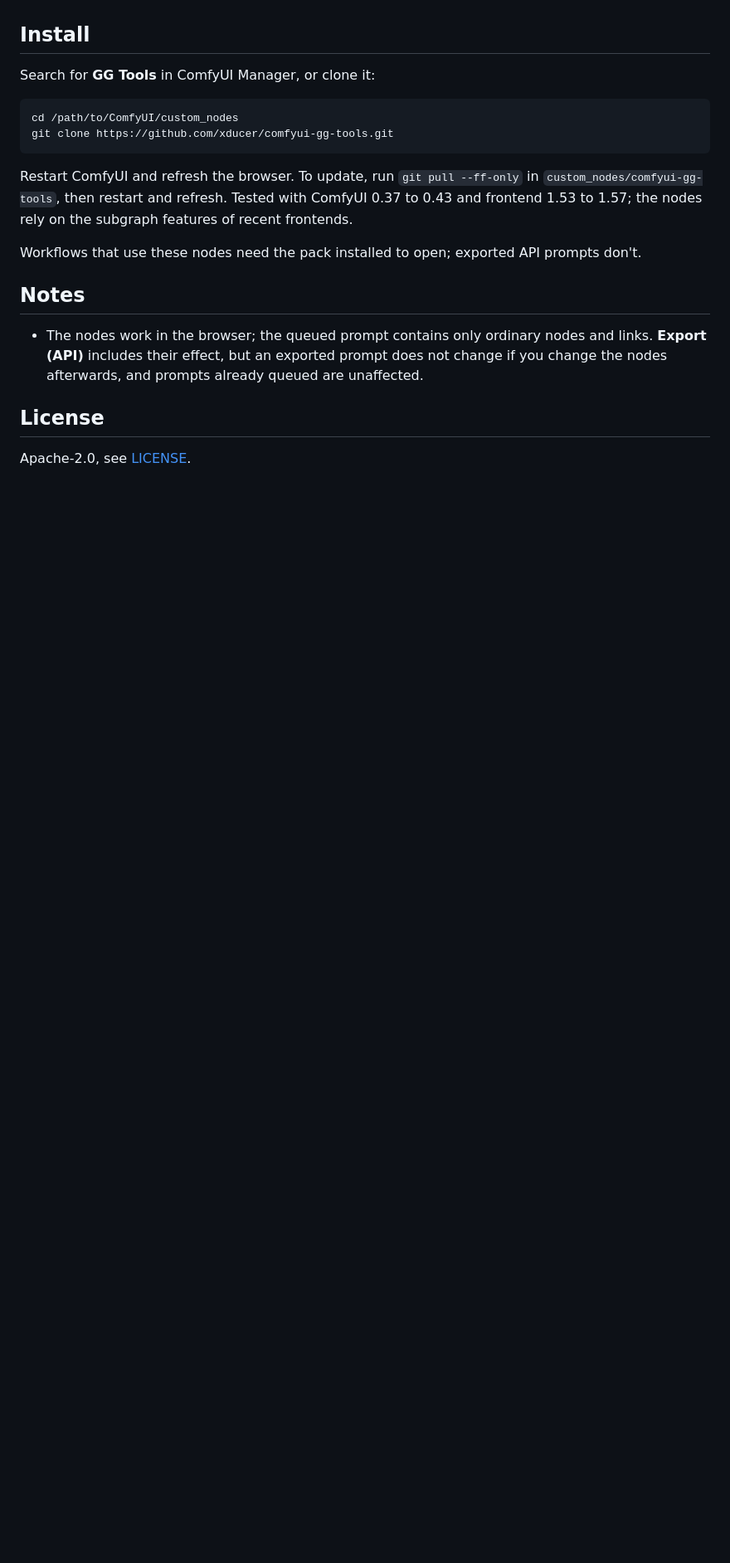
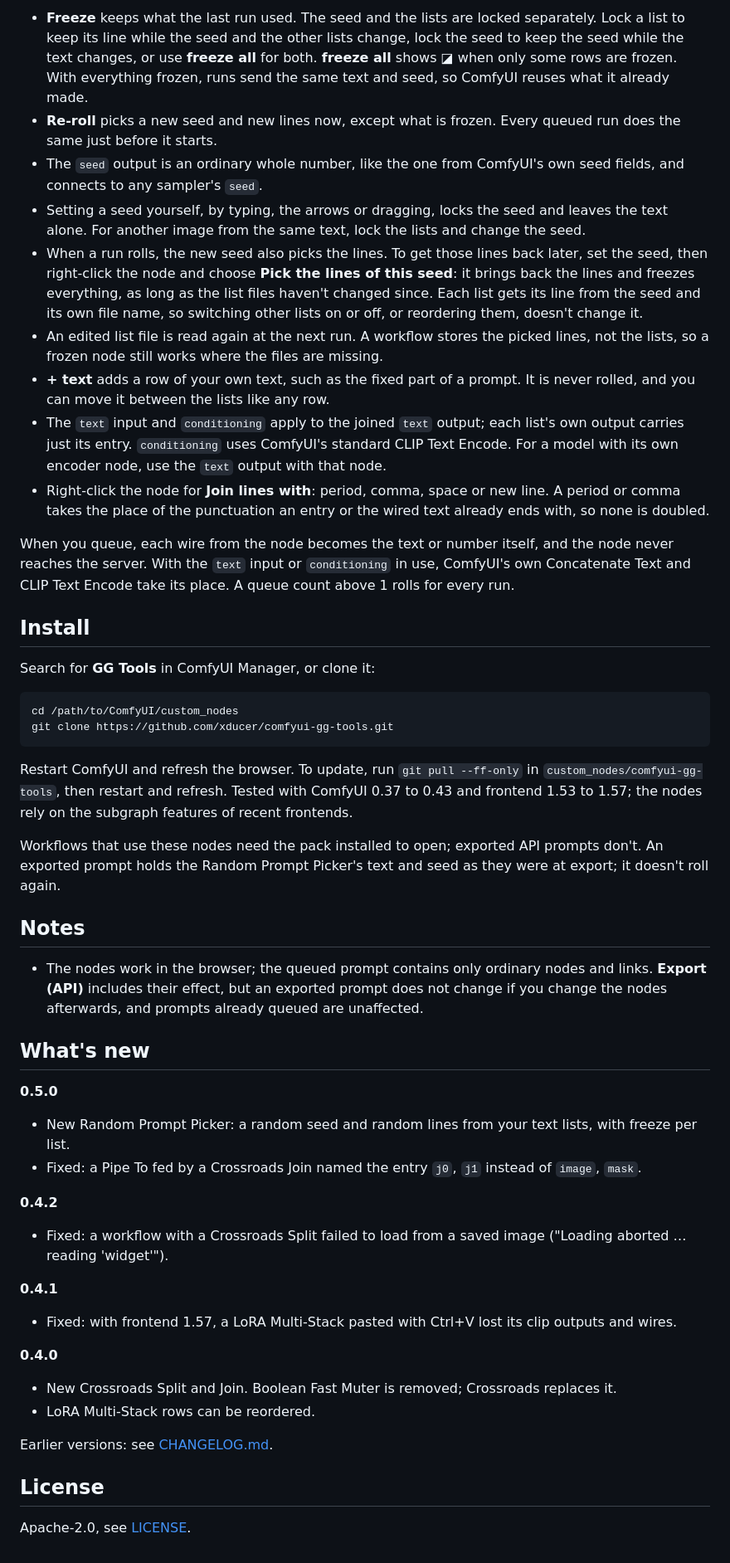
Before and after one commit to xducer/comfyui-gg-tools, a Markdown page: README.md, the part around one of its changes. Shown at 83% size. Drawn GitHub-style; blank space fills up the shorter version.

```diff
--- a/README.md
+++ b/README.md
@@ -110,3 +130,15 @@ When you queue, the Split and Join are compiled out: the selected path is wired
+- **Freeze** keeps what the last run used. The seed and the lists are locked separately. Lock a list to keep its line while the seed and the other lists change, lock the seed to keep the seed while the text changes, or use **freeze all** for both. **freeze all** shows ◪ when only some rows are frozen. With everything frozen, runs send the same text and seed, so ComfyUI reuses what it already made.
+- **Re-roll** picks a new seed and new lines now, except what is frozen. Every queued run does the same just before it starts.
+- The `seed` output is an ordinary whole number, like the one from ComfyUI's own seed fields, and connects to any sampler's `seed`.
+- Setting a seed yourself, by typing, the arrows or dragging, locks the seed and leaves the text alone. For another image from the same text, lock the lists and change the seed.
+- When a run rolls, the new seed also picks the lines. To get those lines back later, set the seed, then right-click the node and choose **Pick the lines of this seed**: it brings back the lines and freezes everything, as long as the list files haven't changed since. Each list gets its line from the seed and its own file name, so switching other lists on or off, or reordering them, doesn't change it.
+- An edited list file is read again at the next run. A workflow stores the picked lines, not the lists, so a frozen node still works where the files are missing.
+- **+ text** adds a row of your own text, such as the fixed part of a prompt. It is never rolled, and you can move it between the lists like any row.
+- The `text` input and `conditioning` apply to the joined `text` output; each list's own output carries just its entry. `conditioning` uses ComfyUI's standard CLIP Text Encode. For a model with its own encoder node, use the `text` output with that node.
+- Right-click the node for **Join lines with**: period, comma, space or new line. A period or comma takes the place of the punctuation an entry or the wired text already ends with, so none is doubled.
+
+When you queue, each wire from the node becomes the text or number itself, and the node never reaches the server. With the `text` input or `conditioning` in use, ComfyUI's own Concatenate Text and CLIP Text Encode take its place. A queue count above 1 rolls for every run.
+
 ## Install
 
 Search for **GG Tools** in ComfyUI Manager, or clone it:
@@ -118,12 +150,30 @@ git clone https://github.com/xducer/comfyui-gg-tools.git
 
 Restart ComfyUI and refresh the browser. To update, run `git pull --ff-only` in `custom_nodes/comfyui-gg-tools`, then restart and refresh. Tested with ComfyUI 0.37 to 0.43 and frontend 1.53 to 1.57; the nodes rely on the subgraph features of recent frontends.
 
-Workflows that use these nodes need the pack installed to open; exported API prompts don't.
+Workflows that use these nodes need the pack installed to open; exported API prompts don't. An exported prompt holds the Random Prompt Picker's text and seed as they were at export; it doesn't roll again.
 
 ## Notes
 
 - The nodes work in the browser; the queued prompt contains only ordinary nodes and links. **Export (API)** includes their effect, but an exported prompt does not change if you change the nodes afterwards, and prompts already queued are unaffected.
 
+## What's new
+
+**0.5.0**
+- New Random Prompt Picker: a random seed and random lines from your text lists, with freeze per list.
+- Fixed: a Pipe To fed by a Crossroads Join named the entry `j0`, `j1` instead of `image`, `mask`.
+
+**0.4.2**
+- Fixed: a workflow with a Crossroads Split failed to load from a saved image ("Loading aborted … reading 'widget'").
+
+**0.4.1**
+- Fixed: with frontend 1.57, a LoRA Multi-Stack pasted with Ctrl+V lost its clip outputs and wires.
+
+**0.4.0**
+- New Crossroads Split and Join. Boolean Fast Muter is removed; Crossroads replaces it.
+- LoRA Multi-Stack rows can be reordered.
+
+Earlier versions: see [CHANGELOG.md](CHANGELOG.md).
+
 ## License
 
 Apache-2.0, see [LICENSE](LICENSE).
```
Also changed, not shown: other parts of README.md (+21 -1 lines), CHANGELOG.md (added, +37 -0 lines), assets/random_prompt_example_01.png (added), 3 other files.
